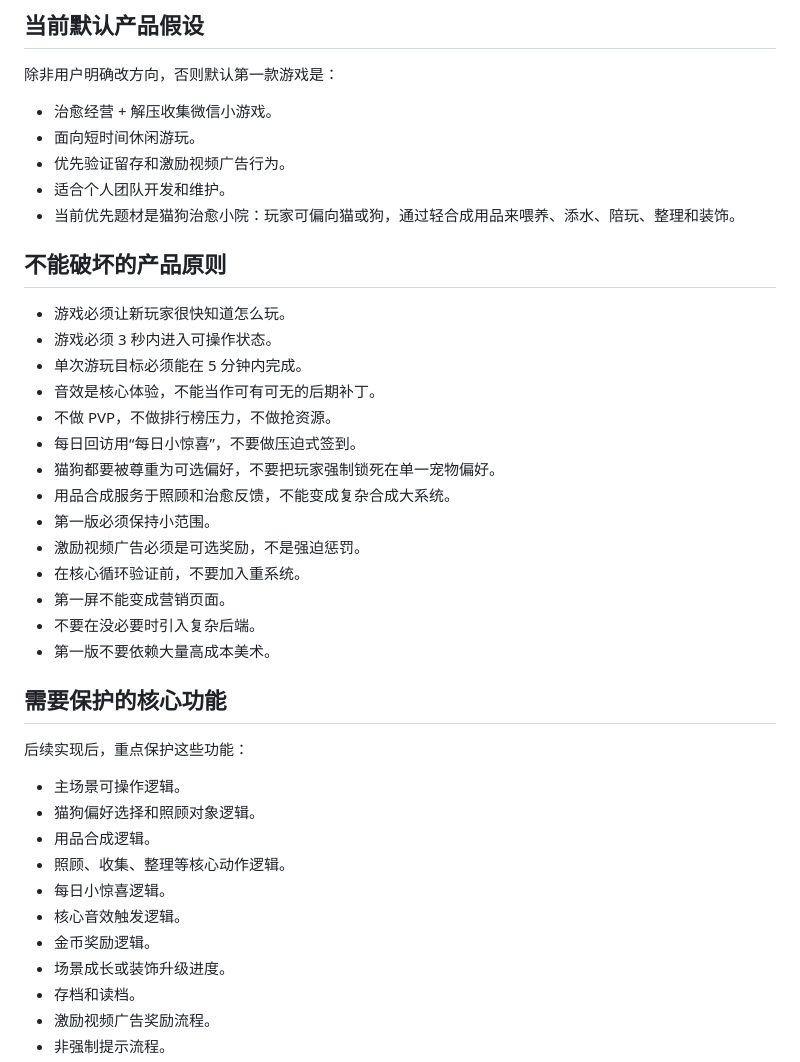
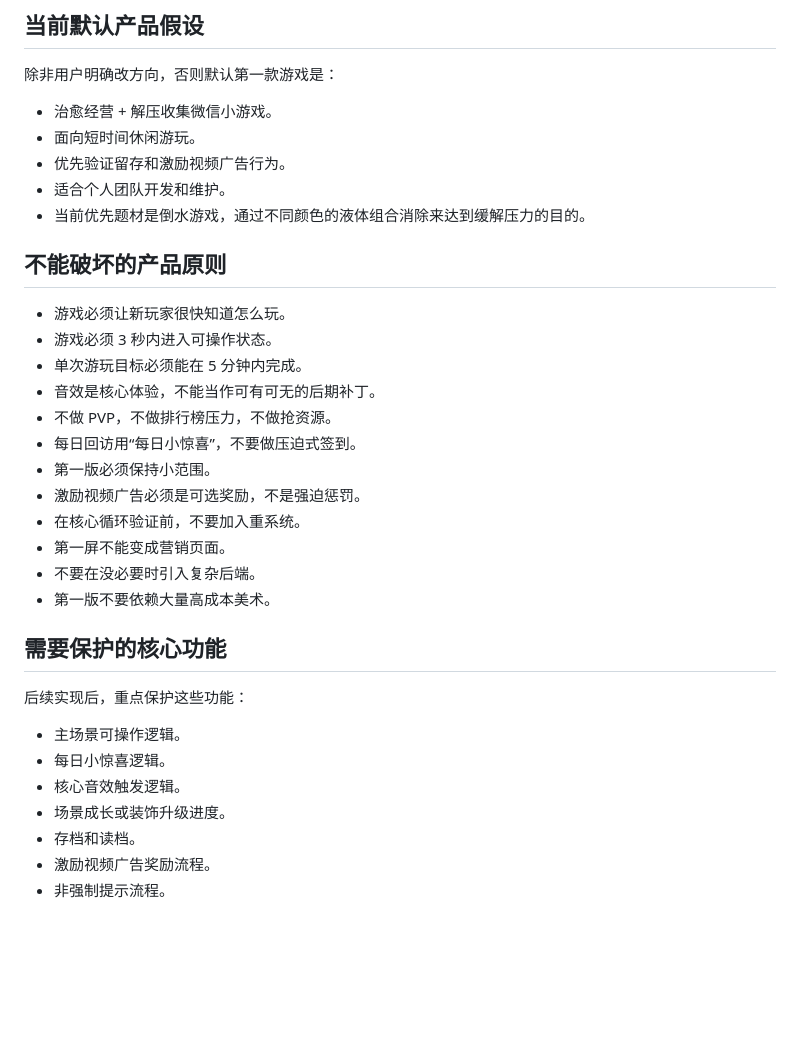
Before and after one commit to fanghaocuhk1988-cmyk/wechat-minigame, a Markdown page: agent.md, the part around the change. GitHub-like rendering; blank space fills up the shorter version.

Commit message:
Update agent direction to water sort game

```diff
--- a/agent.md
+++ b/agent.md
@@ -25,7 +25,7 @@
 - 面向短时间休闲游玩。
 - 优先验证留存和激励视频广告行为。
 - 适合个人团队开发和维护。
-- 当前优先题材是猫狗治愈小院：玩家可偏向猫或狗，通过轻合成用品来喂养、添水、陪玩、整理和装饰。
+- 当前优先题材是倒水游戏，通过不同颜色的液体组合消除来达到缓解压力的目的。
 
 ## 不能破坏的产品原则
 
@@ -35,8 +35,6 @@
 - 音效是核心体验，不能当作可有可无的后期补丁。
 - 不做 PVP，不做排行榜压力，不做抢资源。
 - 每日回访用“每日小惊喜”，不要做压迫式签到。
-- 猫狗都要被尊重为可选偏好，不要把玩家强制锁死在单一宠物偏好。
-- 用品合成服务于照顾和治愈反馈，不能变成复杂合成大系统。
 - 第一版必须保持小范围。
 - 激励视频广告必须是可选奖励，不是强迫惩罚。
 - 在核心循环验证前，不要加入重系统。
@@ -49,12 +47,8 @@
 后续实现后，重点保护这些功能：
 
 - 主场景可操作逻辑。
-- 猫狗偏好选择和照顾对象逻辑。
-- 用品合成逻辑。
-- 照顾、收集、整理等核心动作逻辑。
 - 每日小惊喜逻辑。
 - 核心音效触发逻辑。
-- 金币奖励逻辑。
 - 场景成长或装饰升级进度。
 - 存档和读档。
 - 激励视频广告奖励流程。
```
